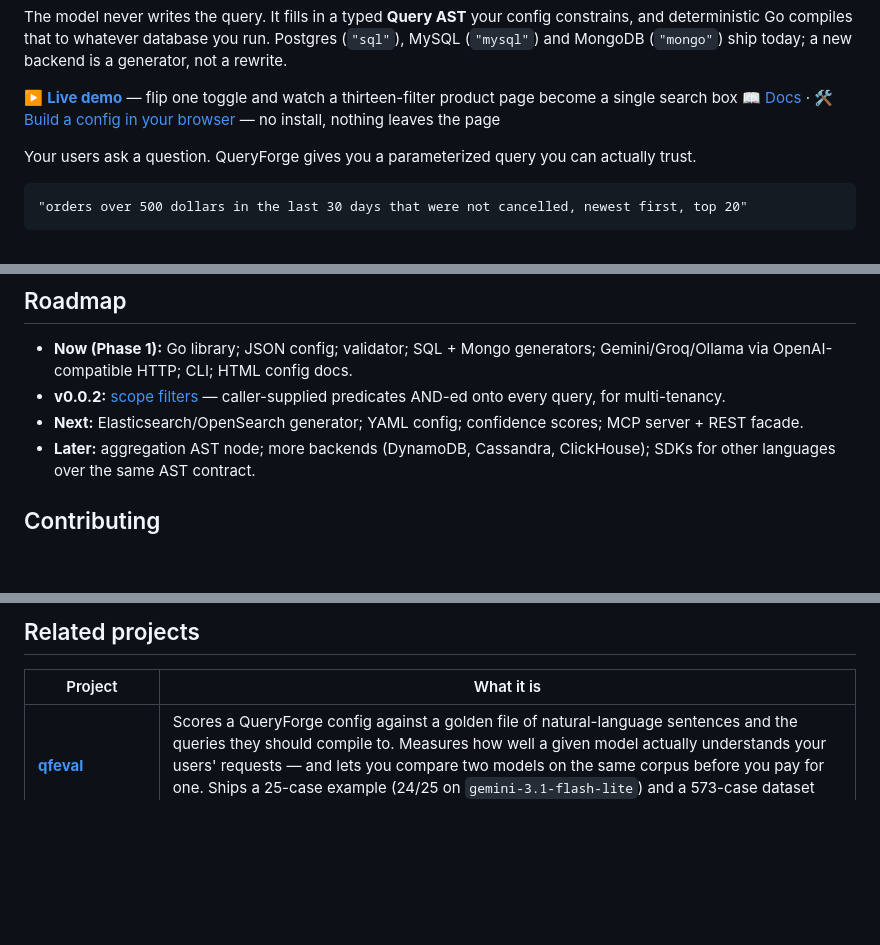
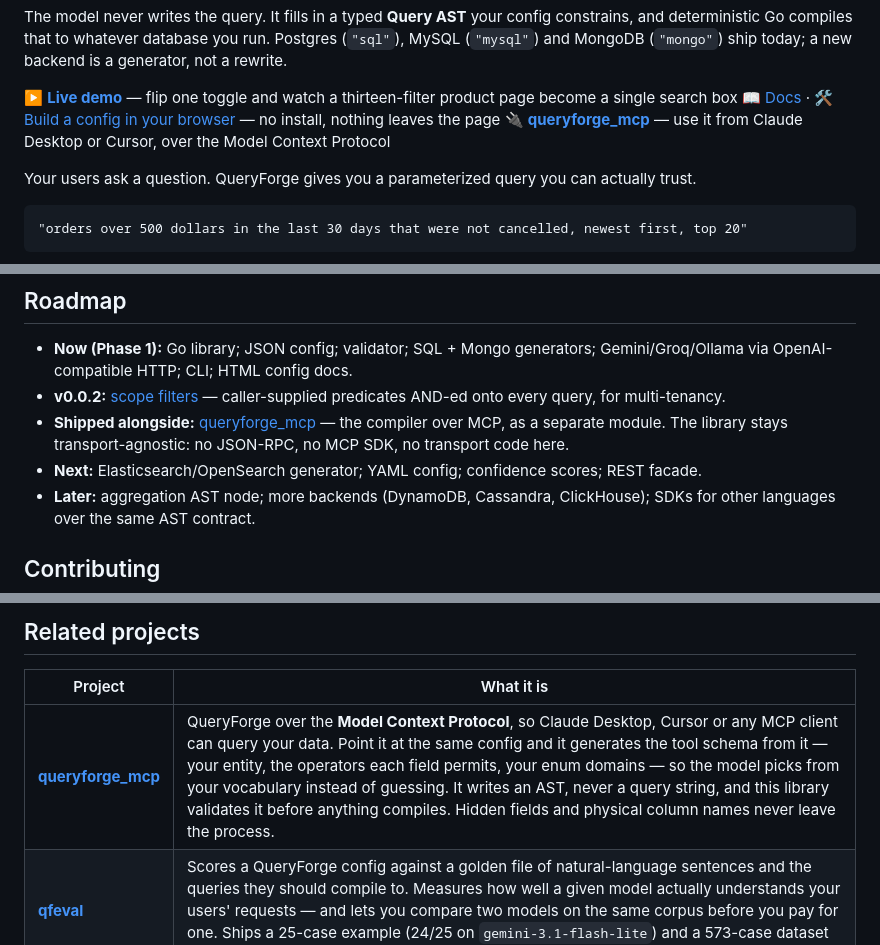
Before and after one commit to awsaman-ai/queryforge, a Markdown page: README.md, 3 parts joined by grey strips. Rendered like a GitHub page; blank space fills up the shorter version.

Commit message:
Point the README at queryforge_mcp
The compiler is now reachable over the Model Context Protocol, from a
separate module. Worth saying in three places: the header links, so someone
arriving from a search sees it without scrolling; the roadmap, where "MCP
server" was still listed as future work; and the related-projects table
alongside qfeval.

The library itself is unchanged, and deliberately so — the MCP module
imports it exactly as any other consumer does, so there is no JSON-RPC, no
MCP SDK and no transport code here.

```diff
--- a/README.md
+++ b/README.md
@@ -13,6 +13,7 @@ The model never writes the query. It fills in a typed **Query AST** your config
 
 ▶️ **[Live demo](https://queryforge-demo.amtry.in)** — flip one toggle and watch a thirteen-filter product page become a single search box
 📖 [Docs](https://awsaman-ai.github.io/queryforge/) · 🛠 [Build a config in your browser](https://awsaman-ai.github.io/queryforge/config-builder.html) — no install, nothing leaves the page
+🔌 [**queryforge_mcp**](https://github.com/awsaman-ai/queryforge_mcp) — use it from Claude Desktop or Cursor, over the Model Context Protocol
 
 Your users ask a question. QueryForge gives you a parameterized query you can actually trust.
 
@@ -445,7 +446,8 @@ QueryForge builds queries; it does **not** connect to or execute against your da
 
 - **Now (Phase 1):** Go library; JSON config; validator; SQL + Mongo generators; Gemini/Groq/Ollama via OpenAI-compatible HTTP; CLI; HTML config docs.
 - **v0.0.2:** [scope filters](#scope-filters-your-own-filters-on-every-query) — caller-supplied predicates AND-ed onto every query, for multi-tenancy.
-- **Next:** Elasticsearch/OpenSearch generator; YAML config; confidence scores; MCP server + REST facade.
+- **Shipped alongside:** [queryforge_mcp](https://github.com/awsaman-ai/queryforge_mcp) — the compiler over MCP, as a separate module. The library stays transport-agnostic: no JSON-RPC, no MCP SDK, no transport code here.
+- **Next:** Elasticsearch/OpenSearch generator; YAML config; confidence scores; REST facade.
 - **Later:** aggregation AST node; more backends (DynamoDB, Cassandra, ClickHouse); SDKs for other languages over the same AST contract.
 
 ## Contributing
@@ -463,6 +465,7 @@ issue.
 
 | Project | What it is |
 |---|---|
+| **[queryforge_mcp](https://github.com/awsaman-ai/queryforge_mcp)** | QueryForge over the **Model Context Protocol**, so Claude Desktop, Cursor or any MCP client can query your data. Point it at the same config and it generates the tool schema from it — your entity, the operators each field permits, your enum domains — so the model picks from your vocabulary instead of guessing. It writes an AST, never a query string, and this library validates it before anything compiles. Hidden fields and physical column names never leave the process. |
 | **[qfeval](https://github.com/awsaman-ai/qfeval)** | Scores a QueryForge config against a golden file of natural-language sentences and the queries they should compile to. Measures how well a given model actually understands your users' requests — and lets you compare two models on the same corpus before you pay for one. Ships a 25-case example (24/25 on `gemini-3.1-flash-lite`) and a 573-case dataset covering every capability flag. |
 | [Documentation](https://awsaman-ai.github.io/queryforge/) | Guide, full configuration reference, and the Query AST explained. |
 | [Config builder](https://awsaman-ai.github.io/queryforge/config-builder.html) | Build a config in a form and download it, with live validation. Runs entirely in the browser. |
```
